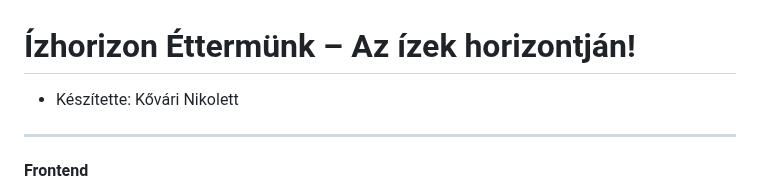
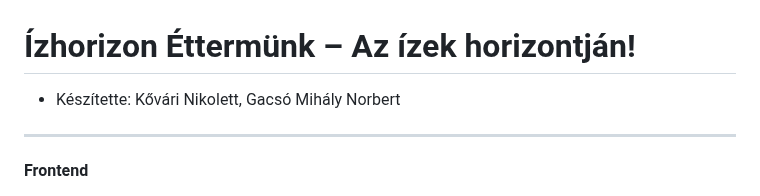
Before and after one commit to nikolett21/niki.frontend, a Markdown page: readme.md, the part around the change. GitHub-like rendering.

Commit message:
dokumentacio

```diff
--- a/readme.md
+++ b/readme.md
@@ -1,5 +1,5 @@
 # Ízhorizon Éttermünk – Az ízek horizontján!
-- Készítette: Kővári Nikolett
+- Készítette: Kővári Nikolett, Gacsó Mihály Norbert
 ---
 **Frontend**
 
```
